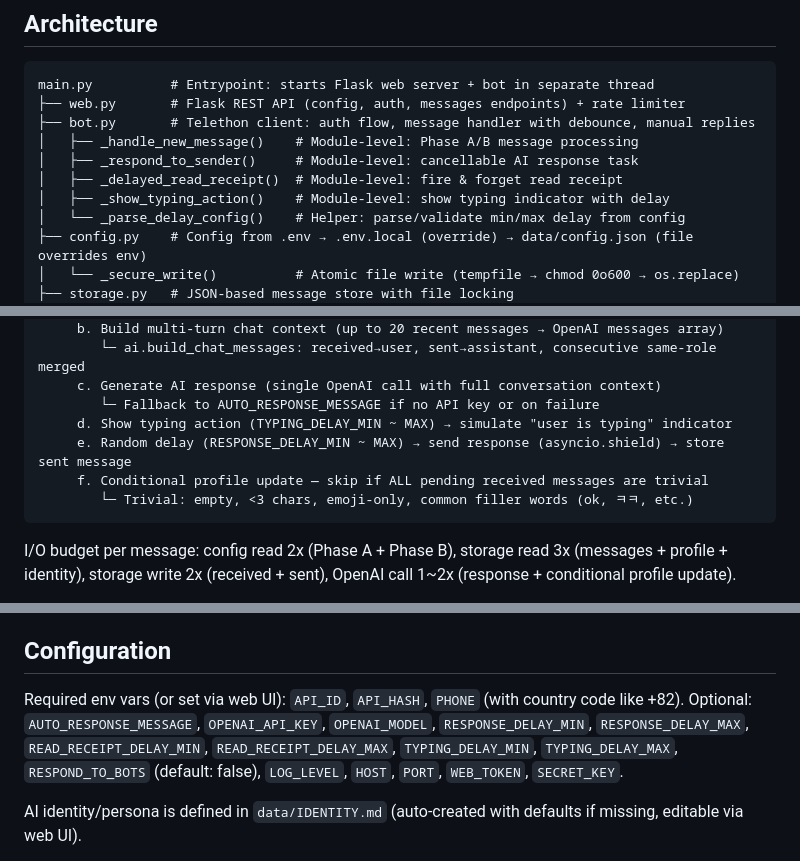
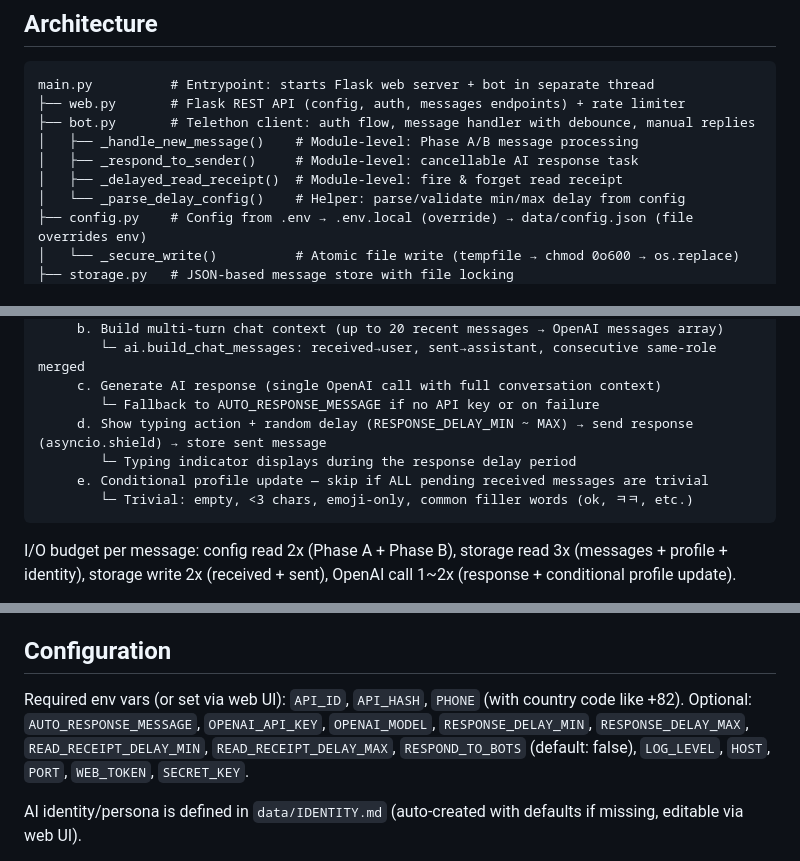
Before and after one commit to nalbam/tele-auto-gram, a Markdown page: CLAUDE.md, 3 parts joined by grey strips. GitHub-like rendering.

Commit message:
Remove remaining TYPING_DELAY references from CLAUDE.md
Co-authored-by: nalbam <235465+nalbam@users.noreply.github.com>

````diff
--- a/CLAUDE.md
+++ b/CLAUDE.md
@@ -39,7 +39,6 @@ main.py          # Entrypoint: starts Flask web server + bot in separate thread
 │   ├── _handle_new_message()    # Module-level: Phase A/B message processing
 │   ├── _respond_to_sender()     # Module-level: cancellable AI response task
 │   ├── _delayed_read_receipt()  # Module-level: fire & forget read receipt
-│   ├── _show_typing_action()    # Module-level: show typing indicator with delay
 │   └── _parse_delay_config()    # Helper: parse/validate min/max delay from config
 ├── config.py    # Config from .env → .env.local (override) → data/config.json (file overrides env)
 │   └── _secure_write()          # Atomic file write (tempfile → chmod 0o600 → os.replace)
@@ -75,9 +74,9 @@ Phase B — Cancellable (debounce):
         └─ ai.build_chat_messages: received→user, sent→assistant, consecutive same-role merged
      c. Generate AI response (single OpenAI call with full conversation context)
         └─ Fallback to AUTO_RESPONSE_MESSAGE if no API key or on failure
-     d. Show typing action (TYPING_DELAY_MIN ~ MAX) → simulate "user is typing" indicator
-     e. Random delay (RESPONSE_DELAY_MIN ~ MAX) → send response (asyncio.shield) → store sent message
-     f. Conditional profile update — skip if ALL pending received messages are trivial
+     d. Show typing action + random delay (RESPONSE_DELAY_MIN ~ MAX) → send response (asyncio.shield) → store sent message
+        └─ Typing indicator displays during the response delay period
+     e. Conditional profile update — skip if ALL pending received messages are trivial
         └─ Trivial: empty, <3 chars, emoji-only, common filler words (ok, ㅋㅋ, etc.)
 ```
 
@@ -107,7 +106,7 @@ I/O budget per message: config read 2x (Phase A + Phase B), storage read 3x (mes
 ## Configuration
 
 Required env vars (or set via web UI): `API_ID`, `API_HASH`, `PHONE` (with country code like +82).
-Optional: `AUTO_RESPONSE_MESSAGE`, `OPENAI_API_KEY`, `OPENAI_MODEL`, `RESPONSE_DELAY_MIN`, `RESPONSE_DELAY_MAX`, `READ_RECEIPT_DELAY_MIN`, `READ_RECEIPT_DELAY_MAX`, `TYPING_DELAY_MIN`, `TYPING_DELAY_MAX`, `RESPOND_TO_BOTS` (default: false), `LOG_LEVEL`, `HOST`, `PORT`, `WEB_TOKEN`, `SECRET_KEY`.
+Optional: `AUTO_RESPONSE_MESSAGE`, `OPENAI_API_KEY`, `OPENAI_MODEL`, `RESPONSE_DELAY_MIN`, `RESPONSE_DELAY_MAX`, `READ_RECEIPT_DELAY_MIN`, `READ_RECEIPT_DELAY_MAX`, `RESPOND_TO_BOTS` (default: false), `LOG_LEVEL`, `HOST`, `PORT`, `WEB_TOKEN`, `SECRET_KEY`.
 
 AI identity/persona is defined in `data/IDENTITY.md` (auto-created with defaults if missing, editable via web UI).
 
````
